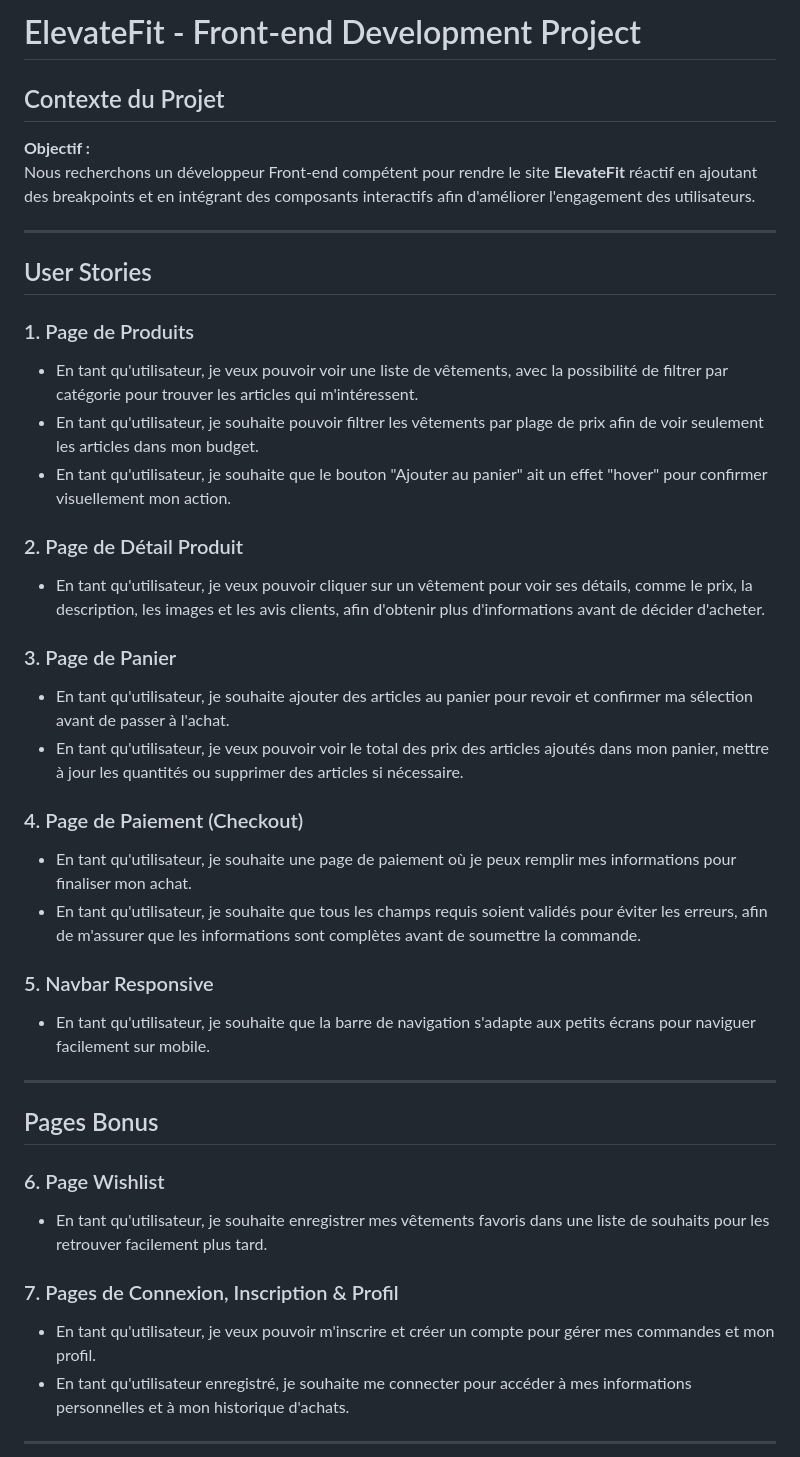
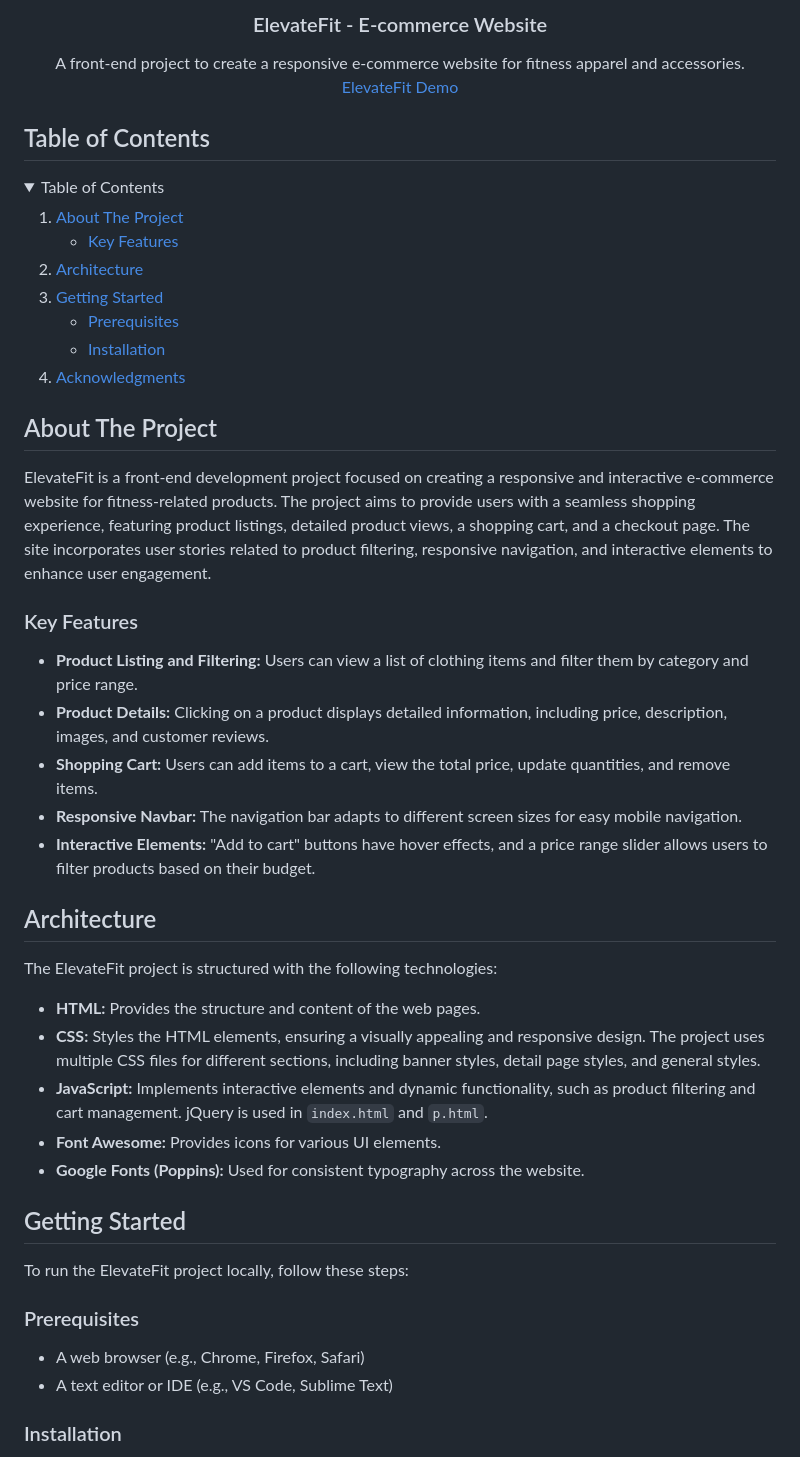
Before and after one commit to issam-mhj/ElevateFit, a Markdown page: README.md, the part around the change printed below. GitHub-like rendering; folded sections open.

```diff
--- a/README.md
+++ b/README.md
@@ -1,43 +1,65 @@
-# ElevateFit - Front-end Development Project
+<div align="center">
+<h3 align="center">ElevateFit - E-commerce Website</h3>
 
-## Contexte du Projet
+  <p align="center">
+    A front-end project to create a responsive e-commerce website for fitness apparel and accessories.
+    <br />
+     <a href="https://issam-mhj.github.io/elevatefit/">ElevateFit Demo</a>
+  </p>
+</div>
 
-**Objectif :**
-Nous recherchons un développeur Front-end compétent pour rendre le site **ElevateFit** réactif en ajoutant des breakpoints et en intégrant des composants interactifs afin d'améliorer l'engagement des utilisateurs.
+## Table of Contents
 
----
+<details>
+  <summary>Table of Contents</summary>
+  <ol>
+    <li>
+      <a href="#about-the-project">About The Project</a>
+      <ul>
+        <li><a href="#key-features">Key Features</a></li>
+      </ul>
+    </li>
+    <li><a href="#architecture">Architecture</a></li>
+    <li>
+      <a href="#getting-started">Getting Started</a>
+      <ul>
+        <li><a href="#prerequisites">Prerequisites</a></li>
+        <li><a href="#installation">Installation</a></li>
+      </ul>
+    </li>
+    <li><a href="#acknowledgments">Acknowledgments</a></li>
+  </ol>
+</details>
 
-## User Stories
+## About The Project
 
-### 1. Page de Produits
-- En tant qu'utilisateur, je veux pouvoir voir une liste de vêtements, avec la possibilité de filtrer par catégorie pour trouver les articles qui m'intéressent.
-- En tant qu'utilisateur, je souhaite pouvoir filtrer les vêtements par plage de prix afin de voir seulement les articles dans mon budget.
-- En tant qu'utilisateur, je souhaite que le bouton "Ajouter au panier" ait un effet "hover" pour confirmer visuellement mon action.
+ElevateFit is a front-end development project focused on creating a responsive and interactive e-commerce website for fitness-related products. The project aims to provide users with a seamless shopping experience, featuring product listings, detailed product views, a shopping cart, and a checkout page. The site incorporates user stories related to product filtering, responsive navigation, and interactive elements to enhance user engagement.
 
-### 2. Page de Détail Produit
-- En tant qu'utilisateur, je veux pouvoir cliquer sur un vêtement pour voir ses détails, comme le prix, la description, les images et les avis clients, afin d'obtenir plus d'informations avant de décider d'acheter.
+### Key Features
 
-### 3. Page de Panier
-- En tant qu'utilisateur, je souhaite ajouter des articles au panier pour revoir et confirmer ma sélection avant de passer à l'achat.
-- En tant qu'utilisateur, je veux pouvoir voir le total des prix des articles ajoutés dans mon panier, mettre à jour les quantités ou supprimer des articles si nécessaire.
+- **Product Listing and Filtering:** Users can view a list of clothing items and filter them by category and price range.
+- **Product Details:** Clicking on a product displays detailed information, including price, description, images, and customer reviews.
+- **Shopping Cart:** Users can add items to a cart, view the total price, update quantities, and remove items.
+- **Responsive Navbar:** The navigation bar adapts to different screen sizes for easy mobile navigation.
+- **Interactive Elements:** "Add to cart" buttons have hover effects, and a price range slider allows users to filter products based on their budget.
 
-### 4. Page de Paiement (Checkout)
-- En tant qu'utilisateur, je souhaite une page de paiement où je peux remplir mes informations pour finaliser mon achat.
-- En tant qu'utilisateur, je souhaite que tous les champs requis soient validés pour éviter les erreurs, afin de m'assurer que les informations sont complètes avant de soumettre la commande.
+## Architecture
+The ElevateFit project is structured with the following technologies:
 
-### 5. Navbar Responsive
-- En tant qu'utilisateur, je souhaite que la barre de navigation s'adapte aux petits écrans pour naviguer facilement sur mobile.
+- **HTML:** Provides the structure and content of the web pages.
+- **CSS:** Styles the HTML elements, ensuring a visually appealing and responsive design.  The project uses multiple CSS files for different sections, including banner styles, detail page styles, and general styles.
+- **JavaScript:** Implements interactive elements and dynamic functionality, such as product filtering and cart management.  jQuery is used in `index.html` and `p.html`.
+- **Font Awesome:** Provides icons for various UI elements.
+- **Google Fonts (Poppins):** Used for consistent typography across the website.
 
----
+## Getting Started
 
-## Pages Bonus
+To run the ElevateFit project locally, follow these steps:
 
-### 6. Page Wishlist
-- En tant qu'utilisateur, je souhaite enregistrer mes vêtements favoris dans une liste de souhaits pour les retrouver facilement plus tard.
+### Prerequisites
 
-### 7. Pages de Connexion, Inscription & Profil
-- En tant qu'utilisateur, je veux pouvoir m'inscrire et créer un compte pour gérer mes commandes et mon profil.
-- En tant qu'utilisateur enregistré, je souhaite me connecter pour accéder à mes informations personnelles et à mon historique d'achats.
+- A web browser (e.g., Chrome, Firefox, Safari)
+- A text editor or IDE (e.g., VS Code, Sublime Text)
 
----
+### Installation
 
```
Also changed, not shown: other parts of README.md (+9 -21 lines).
